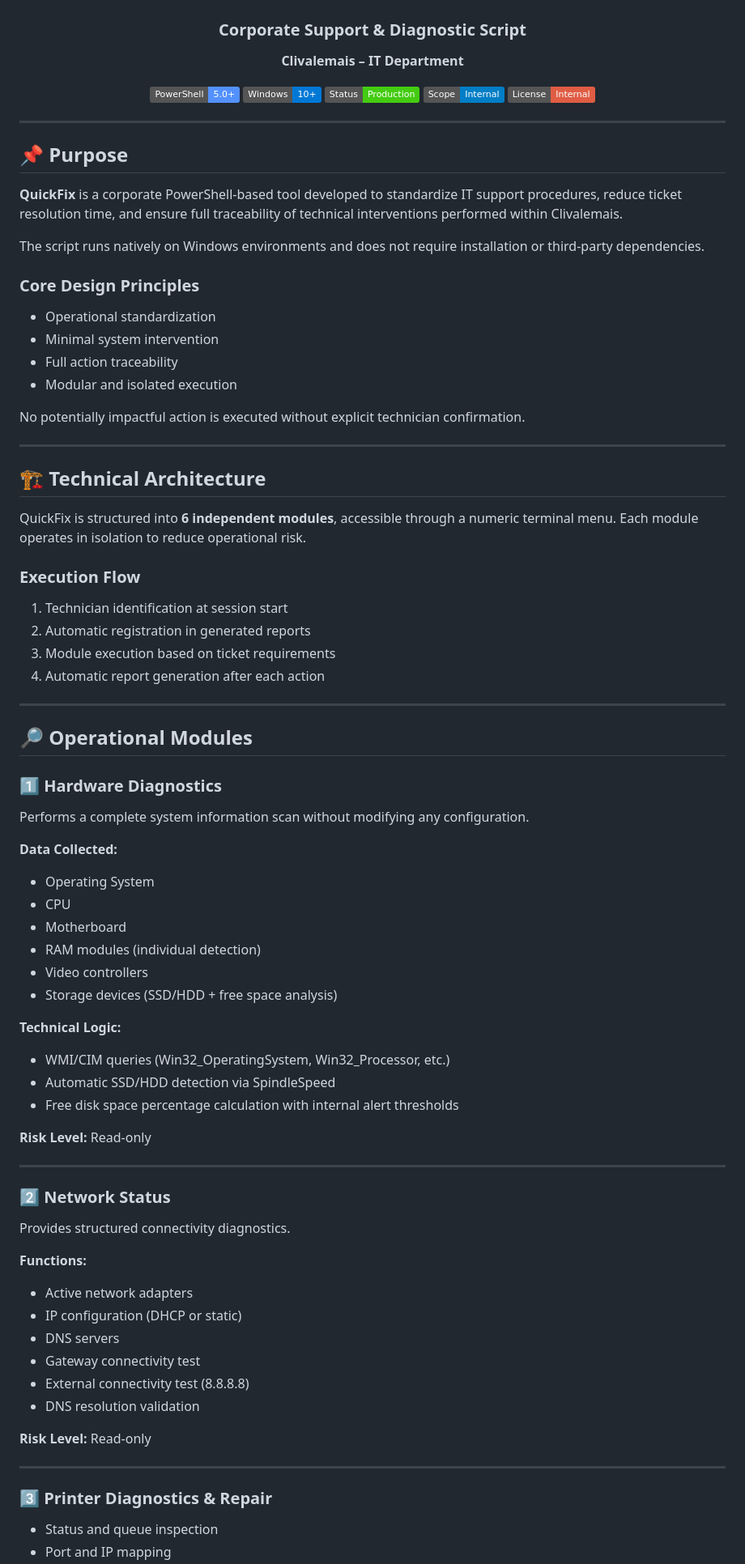
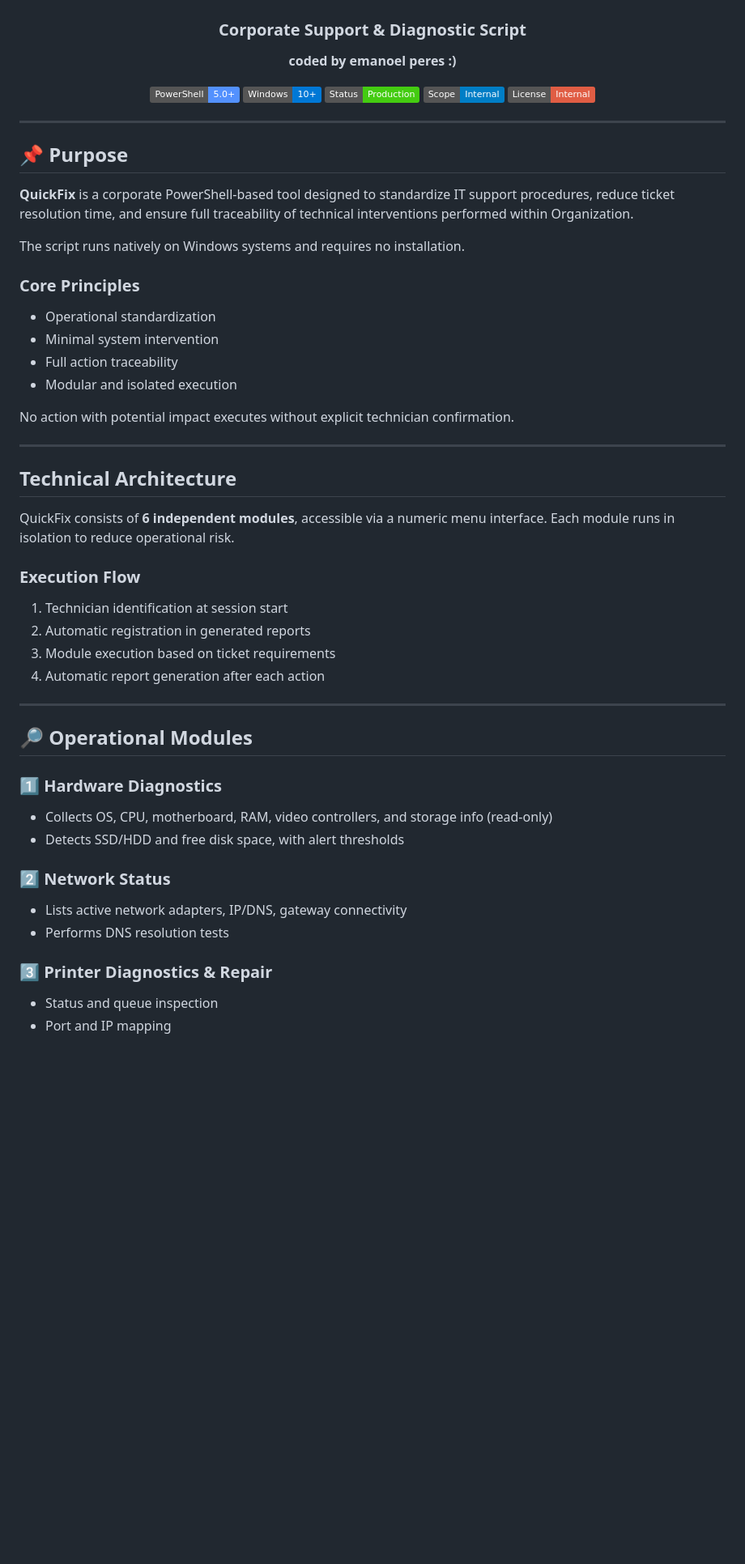
Before and after one commit to emanoeI/QuickFIX, a Markdown page: README.md, the part around one of its changes. Shown at 81% size. Drawn GitHub-style; badges without logos; blank space fills up the shorter version.

Commit message:
Revise README for execution options
Updated README to improve clarity and consistency in language, including changes to purpose, technical architecture, and execution options.

```diff
--- a/README.md
+++ b/README.md
@@ -1,6 +1,6 @@
 <h1 align="center">🛠 QuickFix</h1>
 <h3 align="center">Corporate Support & Diagnostic Script</h3>
-<p align="center"><strong>Clivalemais – IT Department</strong></p>
+<p align="center"><strong>coded by emanoel peres :)</strong></p>
 
 <p align="center">
   <img src="https://img.shields.io/badge/PowerShell-5.0+-5391FE?logo=powershell&logoColor=white" />
@@ -15,16 +15,15 @@
 <h2>📌 Purpose</h2>
 
 <p>
-<strong>QuickFix</strong> is a corporate PowerShell-based tool developed to standardize IT support procedures,
-reduce ticket resolution time, and ensure full traceability of technical interventions performed within Clivalemais.
+<strong>QuickFix</strong> is a corporate PowerShell-based tool designed to standardize IT support procedures,
+reduce ticket resolution time, and ensure full traceability of technical interventions performed within Organization.
 </p>
 
 <p>
-The script runs natively on Windows environments and does not require installation or third-party dependencies.
+The script runs natively on Windows systems and requires no installation.
 </p>
 
-<h3>Core Design Principles</h3>
-
+<h3>Core Principles</h3>
 <ul>
   <li>Operational standardization</li>
   <li>Minimal system intervention</li>
@@ -32,21 +31,17 @@ The script runs natively on Windows environments and does not require installati
   <li>Modular and isolated execution</li>
 </ul>
 
-<p>
-No potentially impactful action is executed without explicit technician confirmation.
-</p>
+<p>No action with potential impact executes without explicit technician confirmation.</p>
 
 <hr/>
 
-<h2>🏗 Technical Architecture</h2>
-
+<h2> Technical Architecture</h2>
 <p>
-QuickFix is structured into <strong>6 independent modules</strong>, accessible through a numeric terminal menu.
-Each module operates in isolation to reduce operational risk.
+QuickFix consists of <strong>6 independent modules</strong>, accessible via a numeric menu interface.
+Each module runs in isolation to reduce operational risk.
 </p>
 
 <h3>Execution Flow</h3>
-
 <ol>
   <li>Technician identification at session start</li>
   <li>Automatic registration in generated reports</li>
@@ -57,55 +52,19 @@ Each module operates in isolation to reduce operational risk.
 <hr/>
 
 <h2>🔎 Operational Modules</h2>
-
 <h3>1️⃣ Hardware Diagnostics</h3>
-
-<p>Performs a complete system information scan without modifying any configuration.</p>
-
-<strong>Data Collected:</strong>
-
 <ul>
-  <li>Operating System</li>
-  <li>CPU</li>
-  <li>Motherboard</li>
-  <li>RAM modules (individual detection)</li>
-  <li>Video controllers</li>
-  <li>Storage devices (SSD/HDD + free space analysis)</li>
+  <li>Collects OS, CPU, motherboard, RAM, video controllers, and storage info (read-only)</li>
+  <li>Detects SSD/HDD and free disk space, with alert thresholds</li>
 </ul>
 
-<strong>Technical Logic:</strong>
-
+<h3>2️⃣ Network Status</h3>
 <ul>
-  <li>WMI/CIM queries (Win32_OperatingSystem, Win32_Processor, etc.)</li>
-  <li>Automatic SSD/HDD detection via SpindleSpeed</li>
-  <li>Free disk space percentage calculation with internal alert thresholds</li>
+  <li>Lists active network adapters, IP/DNS, gateway connectivity</li>
+  <li>Performs DNS resolution tests</li>
 </ul>
 
-<p><strong>Risk Level:</strong> Read-only</p>
-
-<hr/>
-
-<h3>2️⃣ Network Status</h3>
-
-<p>Provides structured connectivity diagnostics.</p>
-
-<strong>Functions:</strong>
-
-<ul>
-  <li>Active network adapters</li>
-  <li>IP configuration (DHCP or static)</li>
-  <li>DNS servers</li>
-  <li>Gateway connectivity test</li>
-  <li>External connectivity test (8.8.8.8)</li>
-  <li>DNS resolution validation</li>
-</ul>
-
-<p><strong>Risk Level:</strong> Read-only</p>
-
-<hr/>
-
 <h3>3️⃣ Printer Diagnostics & Repair</h3>
-
 <ul>
   <li>Status and queue inspection</li>
   <li>Port and IP mapping</li>
```
Also changed, not shown: other parts of README.md (+43 -79 lines).
